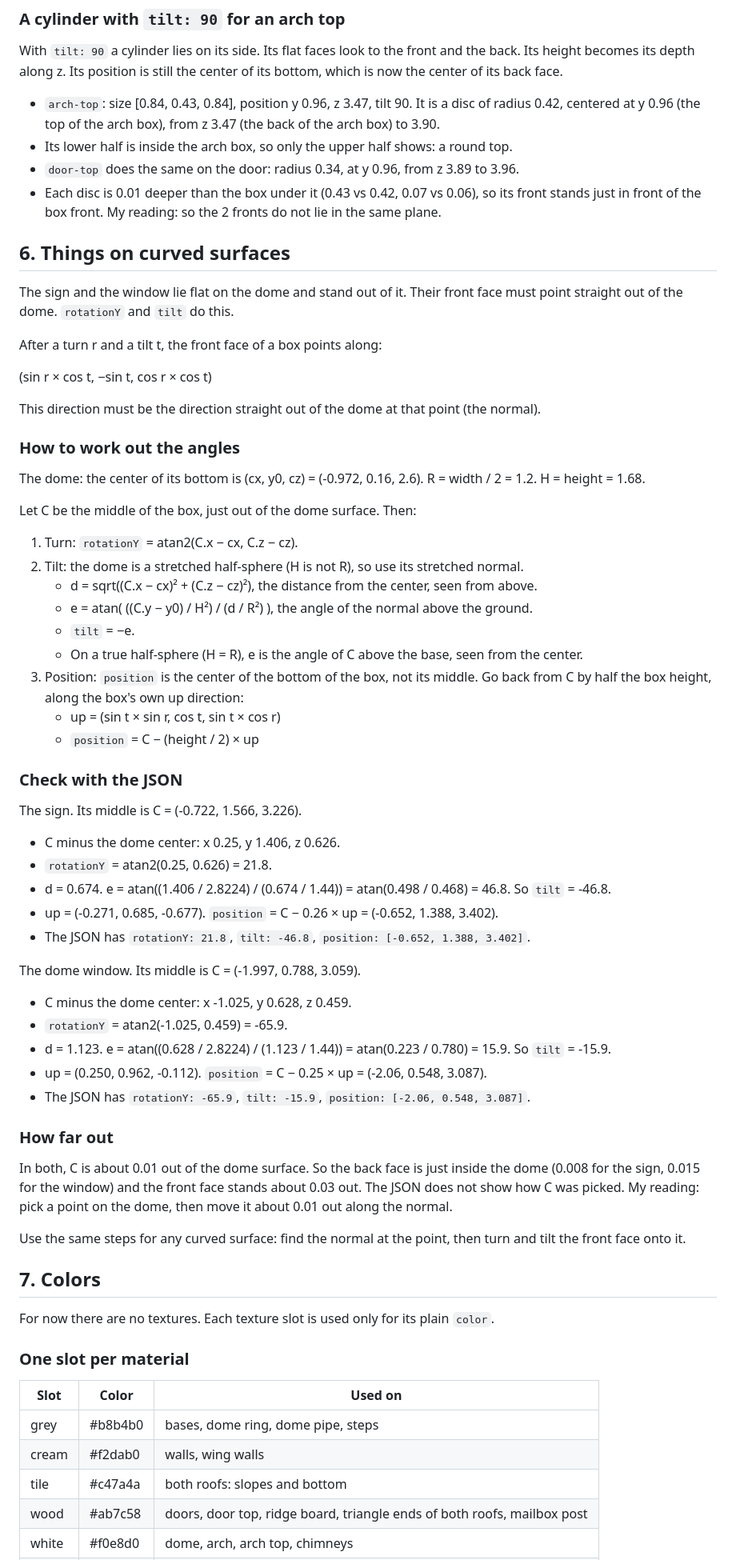
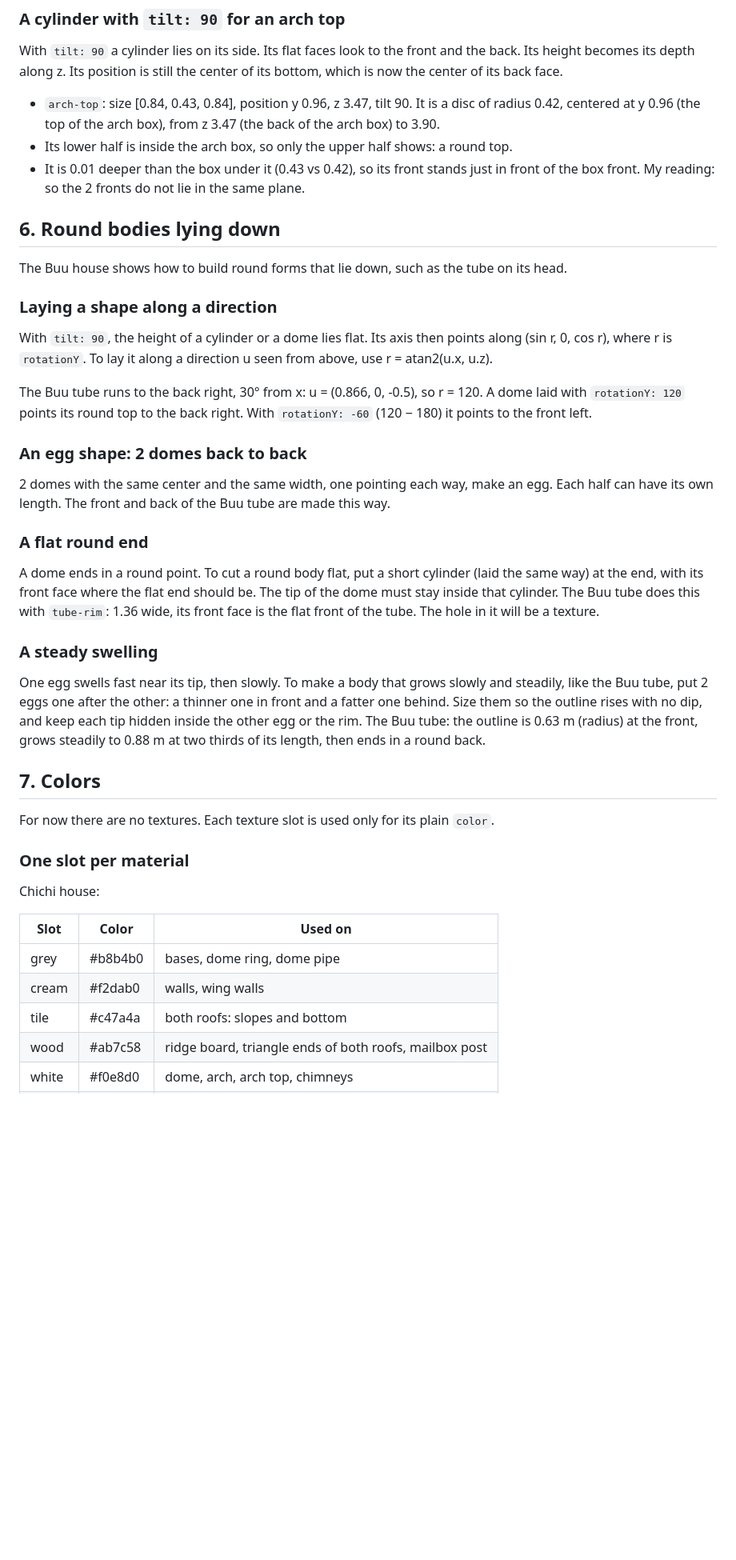
Before and after one commit to Rygaa/lambda, a Markdown page: documentation/building/README.md, the part around one of its changes. Shown at 80% size. GitHub-like rendering; blank space fills up the shorter version.

```diff
--- a/documentation/building/README.md
+++ b/documentation/building/README.md
@@ -205,58 +211,29 @@ With `tilt: 90` a cylinder lies on its side. Its flat faces look to the front an
 
 - `arch-top`: size [0.84, 0.43, 0.84], position y 0.96, z 3.47, tilt 90. It is a disc of radius 0.42, centered at y 0.96 (the top of the arch box), from z 3.47 (the back of the arch box) to 3.90.
 - Its lower half is inside the arch box, so only the upper half shows: a round top.
-- `door-top` does the same on the door: radius 0.34, at y 0.96, from z 3.89 to 3.96.
-- Each disc is 0.01 deeper than the box under it (0.43 vs 0.42, 0.07 vs 0.06), so its front stands just in front of the box front. My reading: so the 2 fronts do not lie in the same plane.
+- It is 0.01 deeper than the box under it (0.43 vs 0.42), so its front stands just in front of the box front. My reading: so the 2 fronts do not lie in the same plane.
 
-## 6. Things on curved surfaces
+## 6. Round bodies lying down
 
-The sign and the window lie flat on the dome and stand out of it. Their front face must point straight out of the dome. `rotationY` and `tilt` do this.
+The Buu house shows how to build round forms that lie down, such as the tube on its head.
 
-After a turn r and a tilt t, the front face of a box points along:
+### Laying a shape along a direction
 
-(sin r × cos t, −sin t, cos r × cos t)
+With `tilt: 90`, the height of a cylinder or a dome lies flat. Its axis then points along (sin r, 0, cos r), where r is `rotationY`. To lay it along a direction u seen from above, use r = atan2(u.x, u.z).
 
-This direction must be the direction straight out of the dome at that point (the normal).
+The Buu tube runs to the back right, 30° from x: u = (0.866, 0, -0.5), so r = 120. A dome laid with `rotationY: 120` points its round top to the back right. With `rotationY: -60` (120 − 180) it points to the front left.
 
-### How to work out the angles
+### An egg shape: 2 domes back to back
 
-The dome: the center of its bottom is (cx, y0, cz) = (-0.972, 0.16, 2.6). R = width / 2 = 1.2. H = height = 1.68.
+2 domes with the same center and the same width, one pointing each way, make an egg. Each half can have its own length. The front and back of the Buu tube are made this way.
 
-Let C be the middle of the box, just out of the dome surface. Then:
+### A flat round end
 
-1. Turn: `rotationY` = atan2(C.x − cx, C.z − cz).
-2. Tilt: the dome is a stretched half-sphere (H is not R), so use its stretched normal.
-   - d = sqrt((C.x − cx)² + (C.z − cz)²), the distance from the center, seen from above.
-   - e = atan( ((C.y − y0) / H²) / (d / R²) ), the angle of the normal above the ground.
-   - `tilt` = −e.
-   - On a true half-sphere (H = R), e is the angle of C above the base, seen from the center.
-3. Position: `position` is the center of the bottom of the box, not its middle. Go back from C by half the box height, along the box's own up direction:
-   - up = (sin t × sin r, cos t, sin t × cos r)
-   - `position` = C − (height / 2) × up
+A dome ends in a round point. To cut a round body flat, put a short cylinder (laid the same way) at the end, with its front face where the flat end should be. The tip of the dome must stay inside that cylinder. The Buu tube does this with `tube-rim`: 1.36 wide, its front face is the flat front of the tube. The hole in it will be a texture.
 
-### Check with the JSON
+### A steady swelling
 
-The sign. Its middle is C = (-0.722, 1.566, 3.226).
-
-- C minus the dome center: x 0.25, y 1.406, z 0.626.
-- `rotationY` = atan2(0.25, 0.626) = 21.8.
-- d = 0.674. e = atan((1.406 / 2.8224) / (0.674 / 1.44)) = atan(0.498 / 0.468) = 46.8. So `tilt` = -46.8.
-- up = (-0.271, 0.685, -0.677). `position` = C − 0.26 × up = (-0.652, 1.388, 3.402).
-- The JSON has `rotationY: 21.8`, `tilt: -46.8`, `position: [-0.652, 1.388, 3.402]`.
-
-The dome window. Its middle is C = (-1.997, 0.788, 3.059).
-
-- C minus the dome center: x -1.025, y 0.628, z 0.459.
-- `rotationY` = atan2(-1.025, 0.459) = -65.9.
-- d = 1.123. e = atan((0.628 / 2.8224) / (1.123 / 1.44)) = atan(0.223 / 0.780) = 15.9. So `tilt` = -15.9.
-- up = (0.250, 0.962, -0.112). `position` = C − 0.25 × up = (-2.06, 0.548, 3.087).
-- The JSON has `rotationY: -65.9`, `tilt: -15.9`, `position: [-2.06, 0.548, 3.087]`.
-
-### How far out
-
-In both, C is about 0.01 out of the dome surface. So the back face is just inside the dome (0.008 for the sign, 0.015 for the window) and the front face stands about 0.03 out. The JSON does not show how C was picked. My reading: pick a point on the dome, then move it about 0.01 out along the normal.
-
-Use the same steps for any curved surface: find the normal at the point, then turn and tilt the front face onto it.
+One egg swells fast near its tip, then slowly. To make a body that grows slowly and steadily, like the Buu tube, put 2 eggs one after the other: a thinner one in front and a fatter one behind. Size them so the outline rises with no dip, and keep each tip hidden inside the other egg or the rim. The Buu tube: the outline is 0.63 m (radius) at the front, grows steadily to 0.88 m at two thirds of its length, then ends in a round back.
 
 ## 7. Colors
 
@@ -264,10 +241,12 @@ For now there are no textures. Each texture slot is used only for its plain `col
 
 ### One slot per material
 
+Chichi house:
+
 | Slot | Color | Used on |
 | --- | --- | --- |
-| grey | #b8b4b0 | bases, dome ring, dome pipe, steps |
+| grey | #b8b4b0 | bases, dome ring, dome pipe |
 | cream | #f2dab0 | walls, wing walls |
 | tile | #c47a4a | both roofs: slopes and bottom |
-| wood | #ab7c58 | doors, door top, ridge board, triangle ends of both roofs, mailbox post |
+| wood | #ab7c58 | ridge board, triangle ends of both roofs, mailbox post |
 | white | #f0e8d0 | dome, arch, arch top, chimneys |
```
Also changed, not shown: other parts of documentation/building/README.md (+93 -92 lines), documentation/building/example/buu-house.png (added), documentation/building/example/buu-reference.png (added), documentation/building/example/chichi-house.png, 2 other files.
